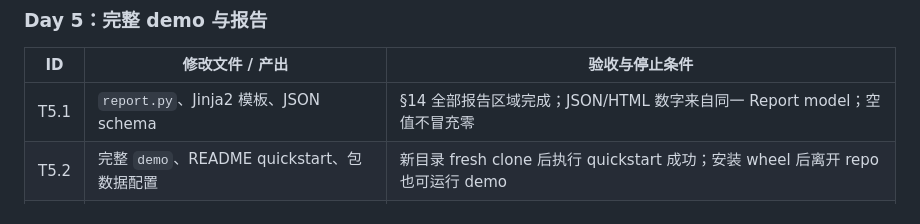
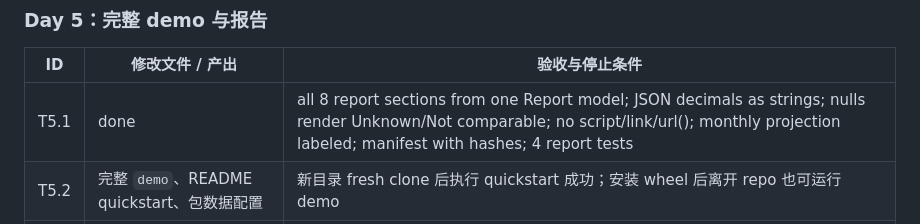
Before and after one commit to wanlonghenry/aiecon, a Markdown page: PLAN.md, the part around the change. Drawn GitHub-style.

Commit message:
PLAN: task status T5.1

```diff
--- a/PLAN.md
+++ b/PLAN.md
@@ -792,7 +792,7 @@ Day 2 开始发送，给后续成本数据留下获取时间。先确认能够
 
 | ID | 修改文件 / 产出 | 验收与停止条件 |
 | --- | --- | --- |
-| T5.1 | `report.py`、Jinja2 模板、JSON schema | §14 全部报告区域完成；JSON/HTML 数字来自同一 Report model；空值不冒充零 |
+| T5.1 | done | all 8 report sections from one Report model; JSON decimals as strings; nulls render Unknown/Not comparable; no script/link/url(); monthly projection labeled; manifest with hashes; 4 report tests |
 | T5.2 | 完整 `demo`、README quickstart、包数据配置 | 新目录 fresh clone 后执行 quickstart 成功；安装 wheel 后离开 repo 也可运行 demo |
 | T5.3 | sample report、demo script、live report | 3 分钟可演示；样例只用 synthetic；实际 L1 结果按供应商分别记录覆盖范围 |
 
```
